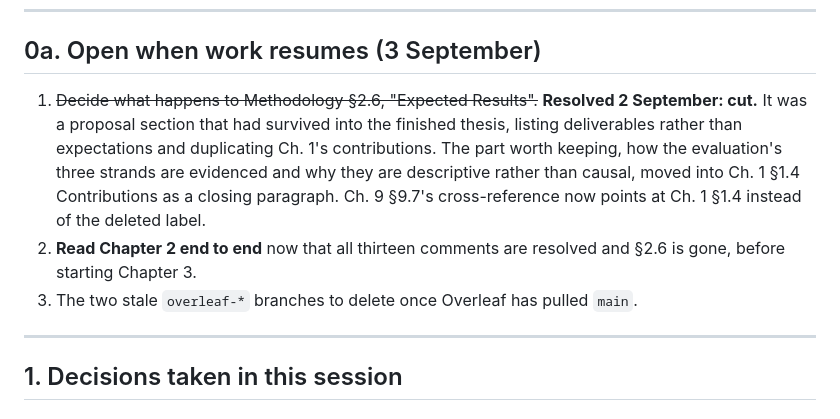
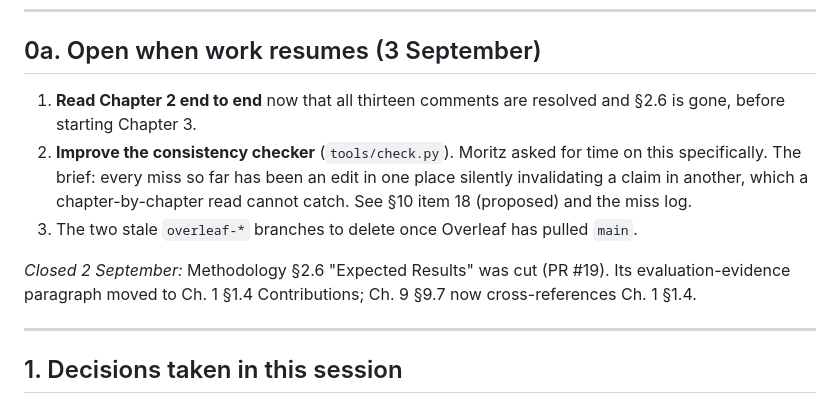
Before and after one commit to morischumacher/Diploma_Thesis, a Markdown page: ANWEISUNGEN.md, the part around the change. GitHub-like rendering.

Commit message:
anweisungen: tomorrow's list is the Ch. 2 read and the checker
Expected Results is settled, so it leaves the open list and becomes a
closed-item line. Added the checker work Moritz asked for.

Co-Authored-By: Claude Opus 5 <noreply@anthropic.com>
Claude-Session: https://claude.ai/code/session_01MLUFGCVLTdE5xbPVnNzfiY

```diff
--- a/ANWEISUNGEN.md
+++ b/ANWEISUNGEN.md
@@ -54,9 +54,11 @@ The thesis compiles cleanly. `pdflatex → bibtex → makeglossaries → makeind
 
 ## 0a. Open when work resumes (3 September)
 
-1. ~~Decide what happens to Methodology §2.6, "Expected Results".~~ **Resolved 2 September: cut.** It was a proposal section that had survived into the finished thesis, listing deliverables rather than expectations and duplicating Ch. 1's contributions. The part worth keeping, how the evaluation's three strands are evidenced and why they are descriptive rather than causal, moved into Ch. 1 §1.4 Contributions as a closing paragraph. Ch. 9 §9.7's cross-reference now points at Ch. 1 §1.4 instead of the deleted label.
-2. **Read Chapter 2 end to end** now that all thirteen comments are resolved and §2.6 is gone, before starting Chapter 3.
+1. **Read Chapter 2 end to end** now that all thirteen comments are resolved and §2.6 is gone, before starting Chapter 3.
+2. **Improve the consistency checker** (`tools/check.py`). Moritz asked for time on this specifically. The brief: every miss so far has been an edit in one place silently invalidating a claim in another, which a chapter-by-chapter read cannot catch. See §10 item 18 (proposed) and the miss log.
 3. The two stale `overleaf-*` branches to delete once Overleaf has pulled `main`.
+
+*Closed 2 September:* Methodology §2.6 "Expected Results" was cut (PR #19). Its evaluation-evidence paragraph moved to Ch. 1 §1.4 Contributions; Ch. 9 §9.7 now cross-references Ch. 1 §1.4.
 
 ---
 
```
